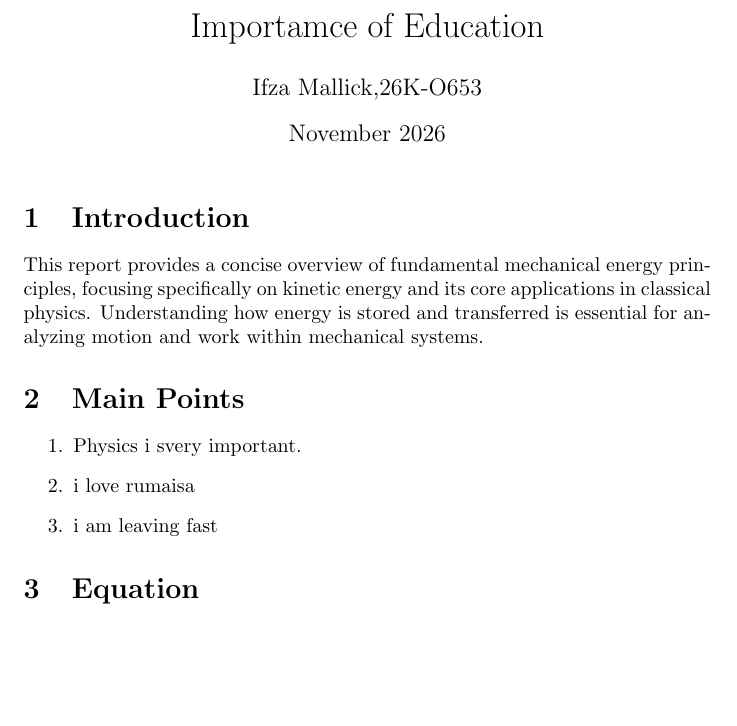
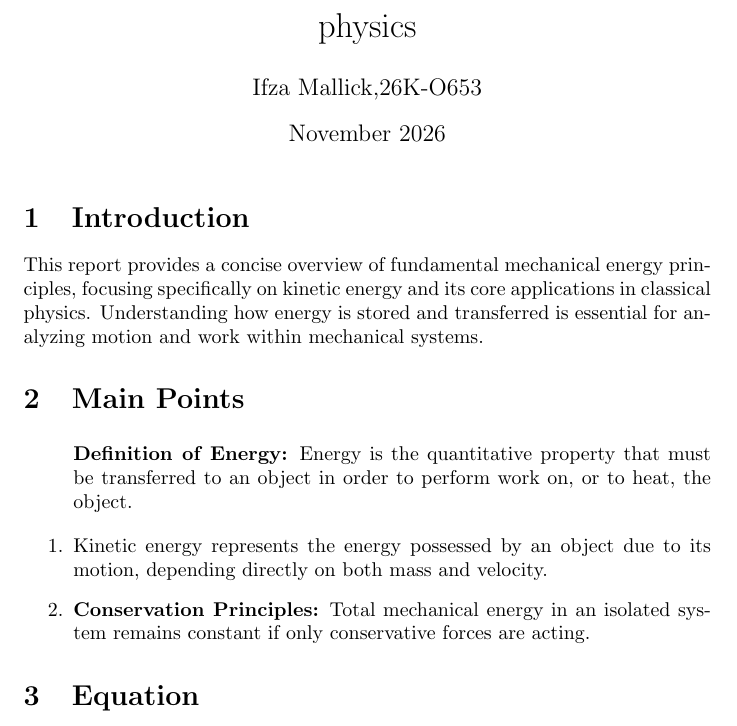
Before and after one commit to ifzamallick/ict, a LaTeX document (main.tex): part of the page, cut at the place of the change, the shorter picture padded with empty space. Compiled offline with pdfLaTeX.

Commit message:
Revise title and enhance content on energy principles
Updated the title and added definitions and principles related to energy and kinetic energy.

```diff
--- a/main.tex
+++ b/main.tex
@@ -1,7 +1,7 @@
 \documentclass{article}
 \usepackage{amsmath}
 
-\title{Importamce of Education}
+\title{physics}
 \author{Ifza Mallick,26K-O653 }
 \date{November 2026}
 
@@ -14,9 +14,10 @@
 This report provides a concise overview of fundamental mechanical energy principles, focusing specifically on kinetic energy and its core applications in classical physics. Understanding how energy is stored and transferred is essential for analyzing motion and work within mechanical systems.
 \section{Main Points}
 \begin{enumerate}
-    \item Physics i svery important.
-    \item  i love rumaisa
-    \item i am leaving fast
+    \textbf{Definition of Energy:} Energy is the quantitative property that must be transferred to an object in order to perform work on,
+    or to heat, the object.
+    \item  Kinetic energy represents the energy possessed by an object due to its motion, depending directly on both mass and velocity.
+    \item  \textbf{Conservation Principles:} Total mechanical energy in an isolated system remains constant if only conservative forces are acting.
 
 \end{enumerate}
 
```
